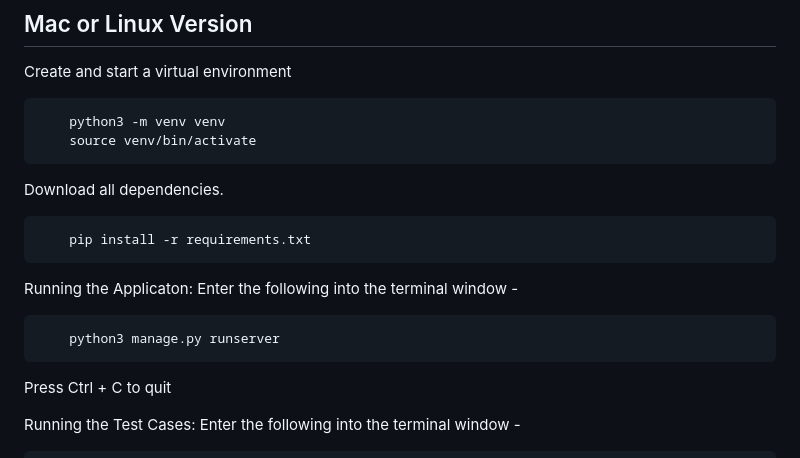
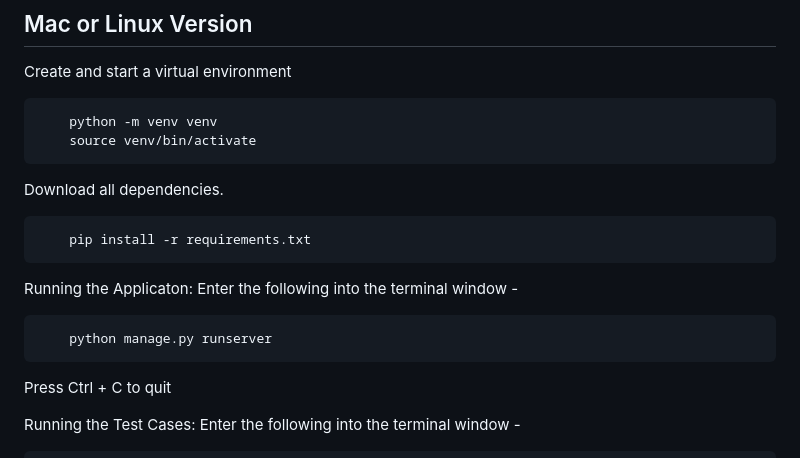
Before and after one commit to AlanAntony1/GroupESoftwareEngineering, a Markdown page: README.md, the part around the change. Drawn GitHub-style.

````diff
--- a/README.md
+++ b/README.md
@@ -38,7 +38,7 @@ Then, either open the folder in VSCode and use the built-in terminal or navigate
 Create and start a virtual environment
 
 ```bash
-    python3 -m venv venv
+    python -m venv venv
     source venv/bin/activate
 ```
 
@@ -50,7 +50,7 @@ Download all dependencies.
 Running the Applicaton: Enter the following into the terminal window -
 
 ```bash
-    python3 manage.py runserver
+    python manage.py runserver
 ```
 Press Ctrl + C to quit
 
````
